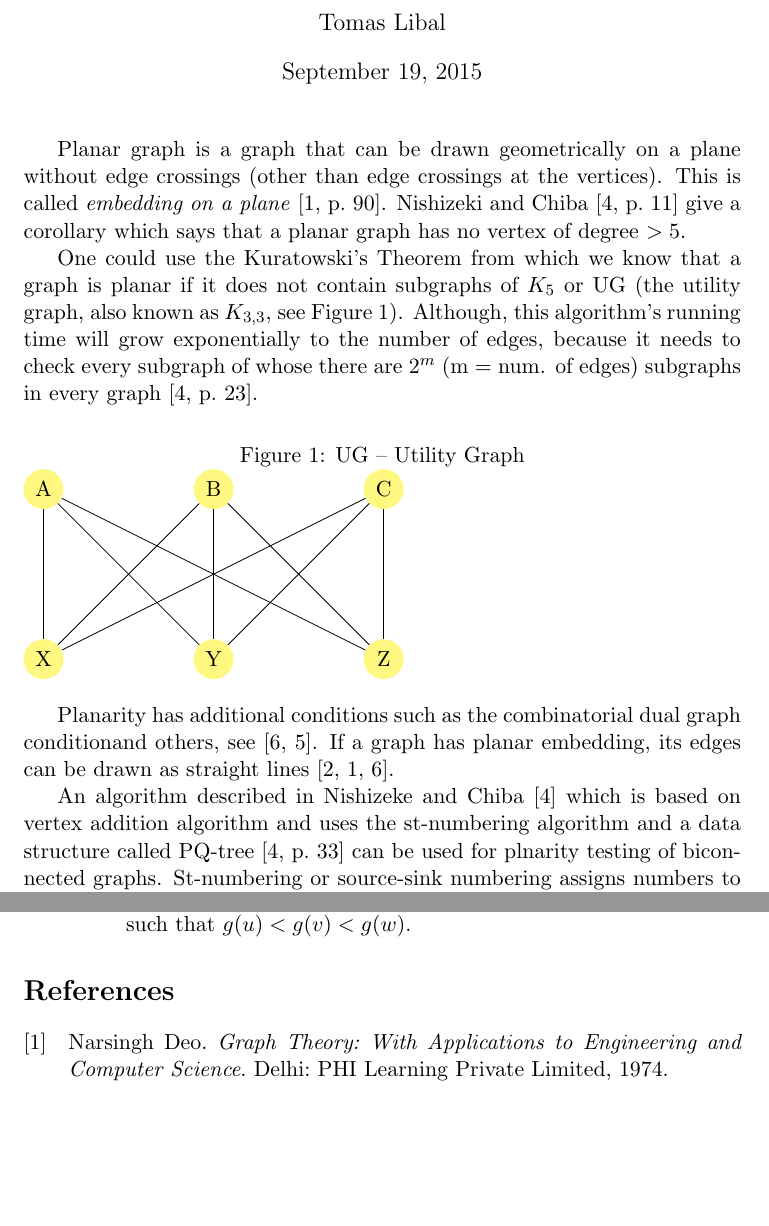
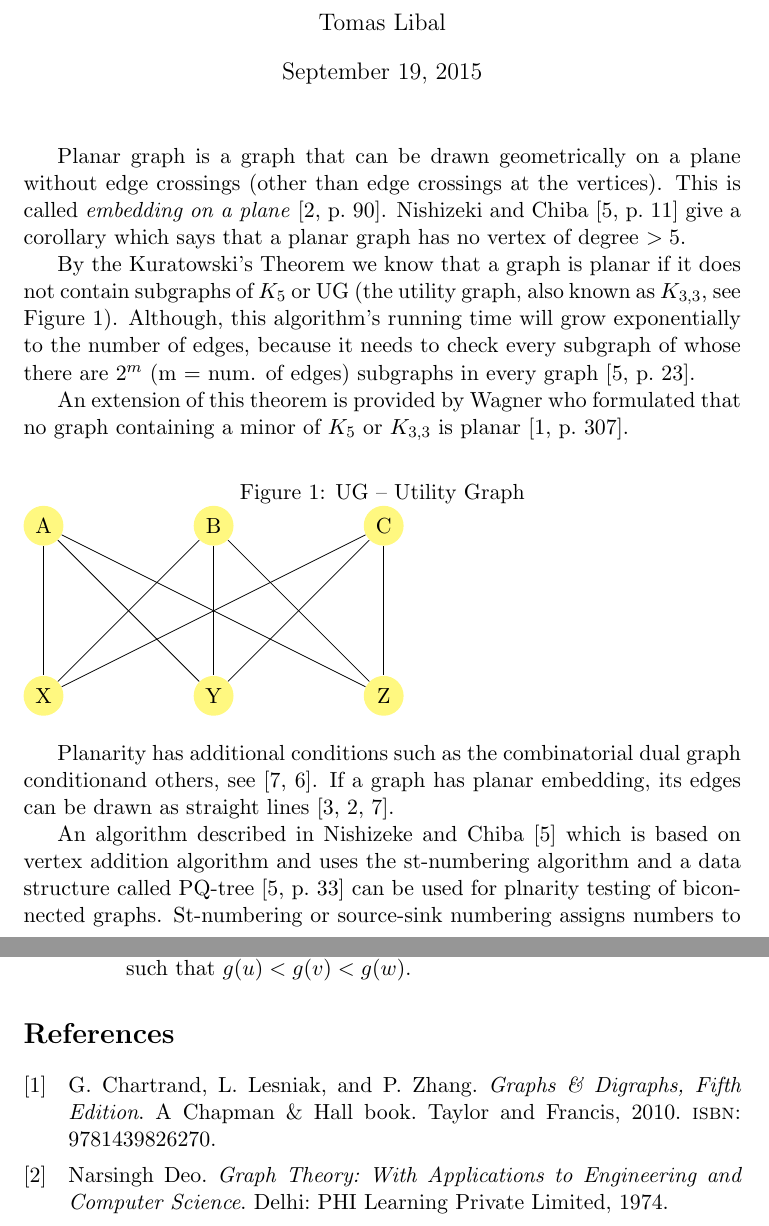
Before and after one commit to tomaslibal/intrographs, a LaTeX document (docs/planarGraphs.tex): two parts of pages 1 and 2 of 2, joined at a grey line, cut so that both start at the same text, the shorter picture padded with empty space. Compiled offline with pdfLaTeX.

Commit message:
add Wagner's theorem on forbidden minors of planar graphs

```diff
--- a/docs/planarGraphs.tex
+++ b/docs/planarGraphs.tex
@@ -44,6 +44,15 @@
     volume={11},
     pages={229-233}
     }
+  @book{chartrand2010graphs,
+    title={Graphs \& Digraphs, Fifth Edition},
+    author={Chartrand, G. and Lesniak, L. and Zhang, P.},
+    isbn={9781439826270},
+    lccn={2010038198},
+    series={A Chapman \& Hall book},
+    year={2010},
+    publisher={Taylor and Francis}
+  }
 \end{filecontents*}
 
 \documentclass[11pt]{article}
@@ -66,10 +75,12 @@ crossings at the vertices). This is called \textit{embedding on a plane}~\autoci
 and Chiba~\autocite[11]{nishizeki2008planar} give a corollary which says that a planar graph has no vertex of
 degree $ > 5 $.
 
-One could use the Kuratowski's Theorem from which we know that a graph is planar if it does not contain subgraphs
+By the Kuratowski's Theorem we know that a graph is planar if it does not contain subgraphs
 of $ K_5 $ or UG (the utility graph, also known as $ K_{3,3} $, see Figure~\ref{fig:uggraph}). Although, this algorithm's running time will
 grow exponentially to the number of edges, because it needs to check every subgraph of whose there are $ 2^m $
 (m = num. of edges) subgraphs in every graph~\autocite[23]{nishizeki2008planar}.
+
+An extension of this theorem is provided by Wagner who formulated that no graph containing a minor of $ K_5 $ or $ K_{3,3} $ is planar~\autocite[307]{chartrand2010graphs}.
 
 \tikzstyle{vertex}=[circle,fill=yellow!50,minimum size=20pt,inner sep=0pt]
 \tikzstyle{edge}=[]
```
